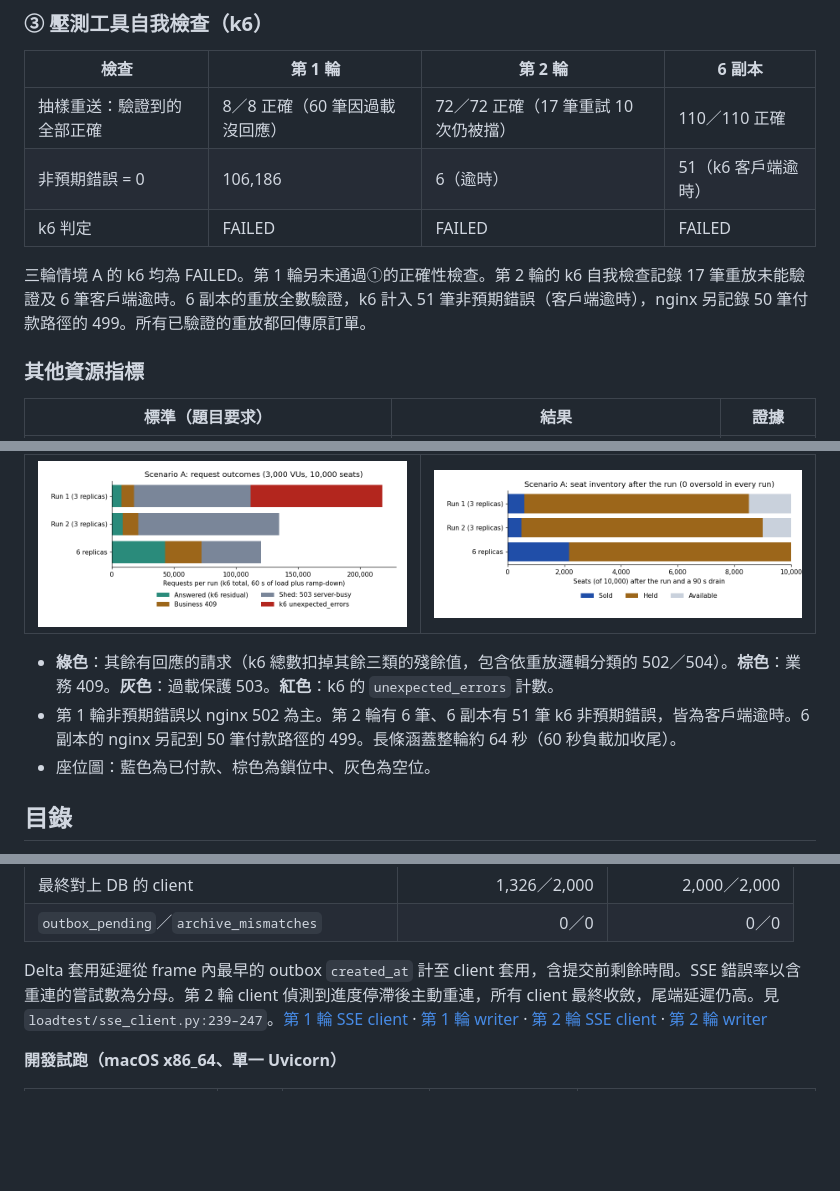
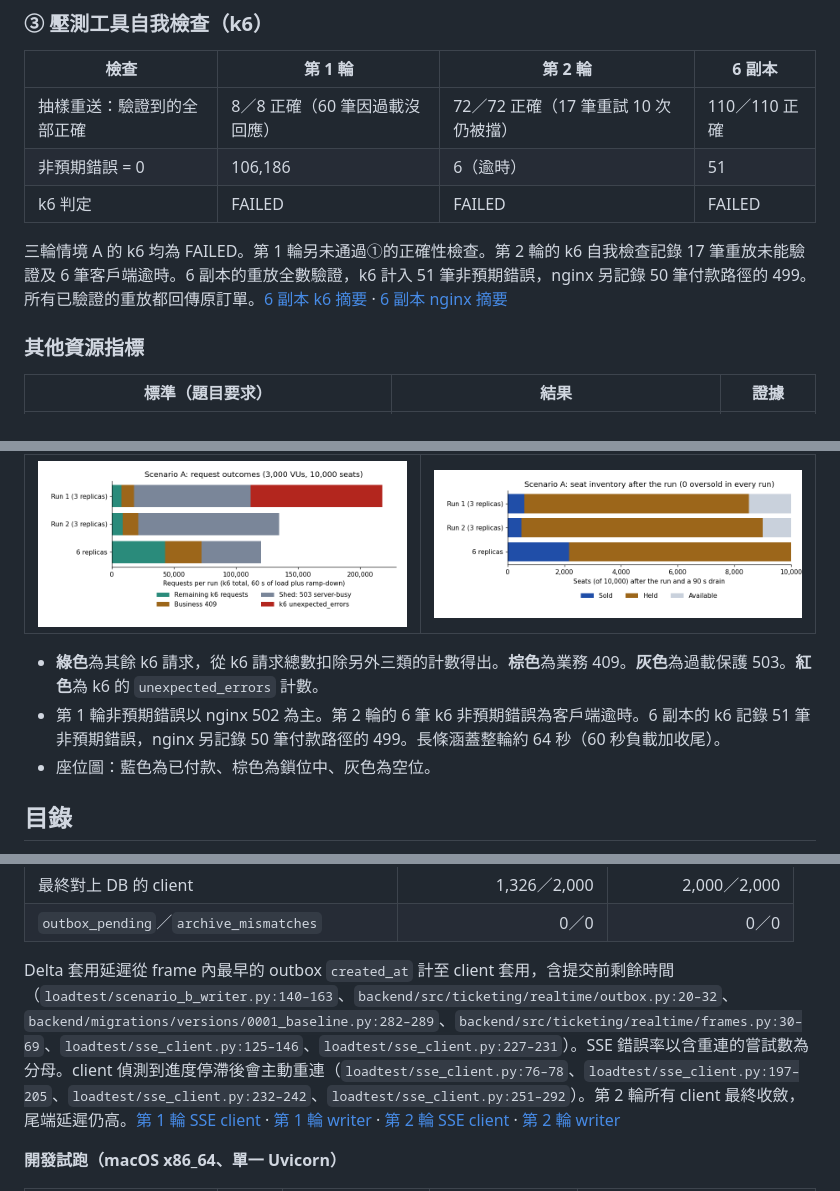
Before and after one commit to kaiser0421/wy-project, a Markdown page: LOADTEST.md, 3 parts joined by grey strips. GitHub-like rendering; pictures changed too: docs/evidence/charts/a-request-outcomes.png; blank space fills up the shorter version.

```diff
--- a/LOADTEST.md
+++ b/LOADTEST.md
@@ -54,10 +54,10 @@
 | 檢查 | 第 1 輪 | 第 2 輪 | 6 副本 |
 | --- | --- | --- | --- |
 | 抽樣重送：驗證到的全部正確 | 8／8 正確（60 筆因過載沒回應） | 72／72 正確（17 筆重試 10 次仍被擋） | 110／110 正確 |
-| 非預期錯誤 = 0 | 106,186 | 6（逾時） | 51（k6 客戶端逾時） |
+| 非預期錯誤 = 0 | 106,186 | 6（逾時） | 51 |
 | k6 判定 | FAILED | FAILED | FAILED |
 
-三輪情境 A 的 k6 均為 FAILED。第 1 輪另未通過①的正確性檢查。第 2 輪的 k6 自我檢查記錄 17 筆重放未能驗證及 6 筆客戶端逾時。6 副本的重放全數驗證，k6 計入 51 筆非預期錯誤（客戶端逾時），nginx 另記錄 50 筆付款路徑的 499。所有已驗證的重放都回傳原訂單。
+三輪情境 A 的 k6 均為 FAILED。第 1 輪另未通過①的正確性檢查。第 2 輪的 k6 自我檢查記錄 17 筆重放未能驗證及 6 筆客戶端逾時。6 副本的重放全數驗證，k6 計入 51 筆非預期錯誤，nginx 另記錄 50 筆付款路徑的 499。所有已驗證的重放都回傳原訂單。[6 副本 k6 摘要](docs/evidence/loadtest-run3-6replicas-20261121/a/k6-summary.json) · [6 副本 nginx 摘要](docs/evidence/loadtest-run3-6replicas-20261121/a/nginx-summary.txt)
 
 ### 其他資源指標
 
@@ -76,8 +76,8 @@
 | --- | --- |
 | ![情境 A 請求結果](docs/evidence/charts/a-request-outcomes.png) | ![情境 A 座位結果](docs/evidence/charts/a-seat-inventory.png) |
 
-- **綠色**：其餘有回應的請求（k6 總數扣掉其餘三類的殘餘值，包含依重放邏輯分類的 502／504）。**棕色**：業務 409。**灰色**：過載保護 503。**紅色**：k6 的 `unexpected_errors` 計數。
-- 第 1 輪非預期錯誤以 nginx 502 為主。第 2 輪有 6 筆、6 副本有 51 筆 k6 非預期錯誤，皆為客戶端逾時。6 副本的 nginx 另記到 50 筆付款路徑的 499。長條涵蓋整輪約 64 秒（60 秒負載加收尾）。
+- **綠色**為其餘 k6 請求，從 k6 請求總數扣除另外三類的計數得出。**棕色**為業務 409。**灰色**為過載保護 503。**紅色**為 k6 的 `unexpected_errors` 計數。
+- 第 1 輪非預期錯誤以 nginx 502 為主。第 2 輪的 6 筆 k6 非預期錯誤為客戶端逾時。6 副本的 k6 記錄 51 筆非預期錯誤，nginx 另記錄 50 筆付款路徑的 499。長條涵蓋整輪約 64 秒（60 秒負載加收尾）。
 - 座位圖：藍色為已付款、棕色為鎖位中、灰色為空位。
 
 ## 目錄
@@ -169,7 +169,7 @@
 | 最終對上 DB 的 client | 1,326／2,000 | 2,000／2,000 |
 | `outbox_pending`／`archive_mismatches` | 0／0 | 0／0 |
 
-Delta 套用延遲從 frame 內最早的 outbox `created_at` 計至 client 套用，含提交前剩餘時間。SSE 錯誤率以含重連的嘗試數為分母。第 2 輪 client 偵測到進度停滯後主動重連，所有 client 最終收斂，尾端延遲仍高。見 `loadtest/sse_client.py:239–247`。[第 1 輪 SSE client](docs/evidence/loadtest-run1-20261121/b/sse-client.txt) · [第 1 輪 writer](docs/evidence/loadtest-run1-20261121/b/writer.txt) · [第 2 輪 SSE client](docs/evidence/loadtest-run2-20261121/b/sse-client.txt) · [第 2 輪 writer](docs/evidence/loadtest-run2-20261121/b/writer.txt)
+Delta 套用延遲從 frame 內最早的 outbox `created_at` 計至 client 套用，含提交前剩餘時間（`loadtest/scenario_b_writer.py:140–163`、`backend/src/ticketing/realtime/outbox.py:20–32`、`backend/migrations/versions/0001_baseline.py:282–289`、`backend/src/ticketing/realtime/frames.py:30–69`、`loadtest/sse_client.py:125–146`、`loadtest/sse_client.py:227–231`）。SSE 錯誤率以含重連的嘗試數為分母。client 偵測到進度停滯後會主動重連（`loadtest/sse_client.py:76–78`、`loadtest/sse_client.py:197–205`、`loadtest/sse_client.py:232–242`、`loadtest/sse_client.py:251–292`）。第 2 輪所有 client 最終收斂，尾端延遲仍高。[第 1 輪 SSE client](docs/evidence/loadtest-run1-20261121/b/sse-client.txt) · [第 1 輪 writer](docs/evidence/loadtest-run1-20261121/b/writer.txt) · [第 2 輪 SSE client](docs/evidence/loadtest-run2-20261121/b/sse-client.txt) · [第 2 輪 writer](docs/evidence/loadtest-run2-20261121/b/writer.txt)
 
 **開發試跑（macOS x86_64、單一 Uvicorn）**
 
```
Also changed, not shown: other parts of LOADTEST.md (+1 -1 lines), DESIGN.md (+1 -1 lines), loadtest/README.md (+2 -2 lines), 2 other files.
